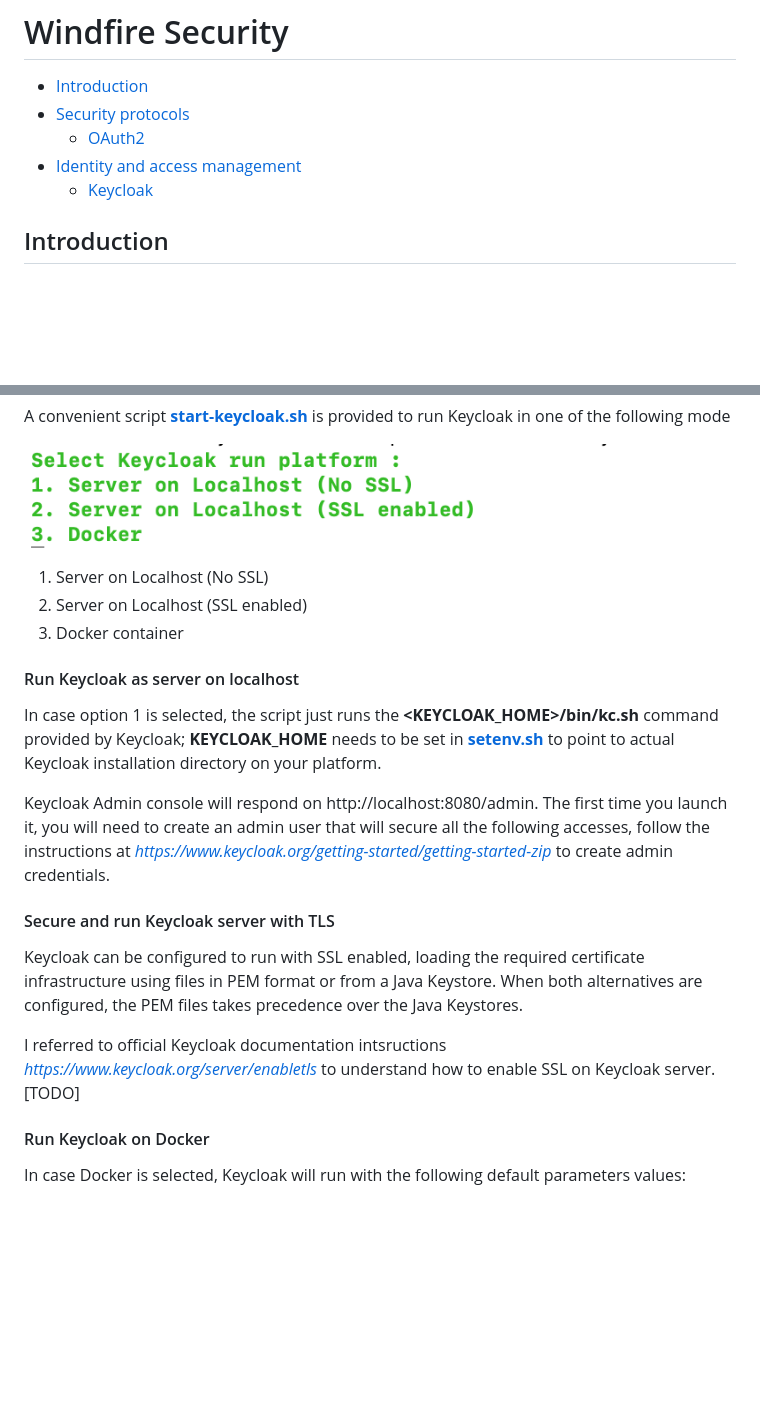
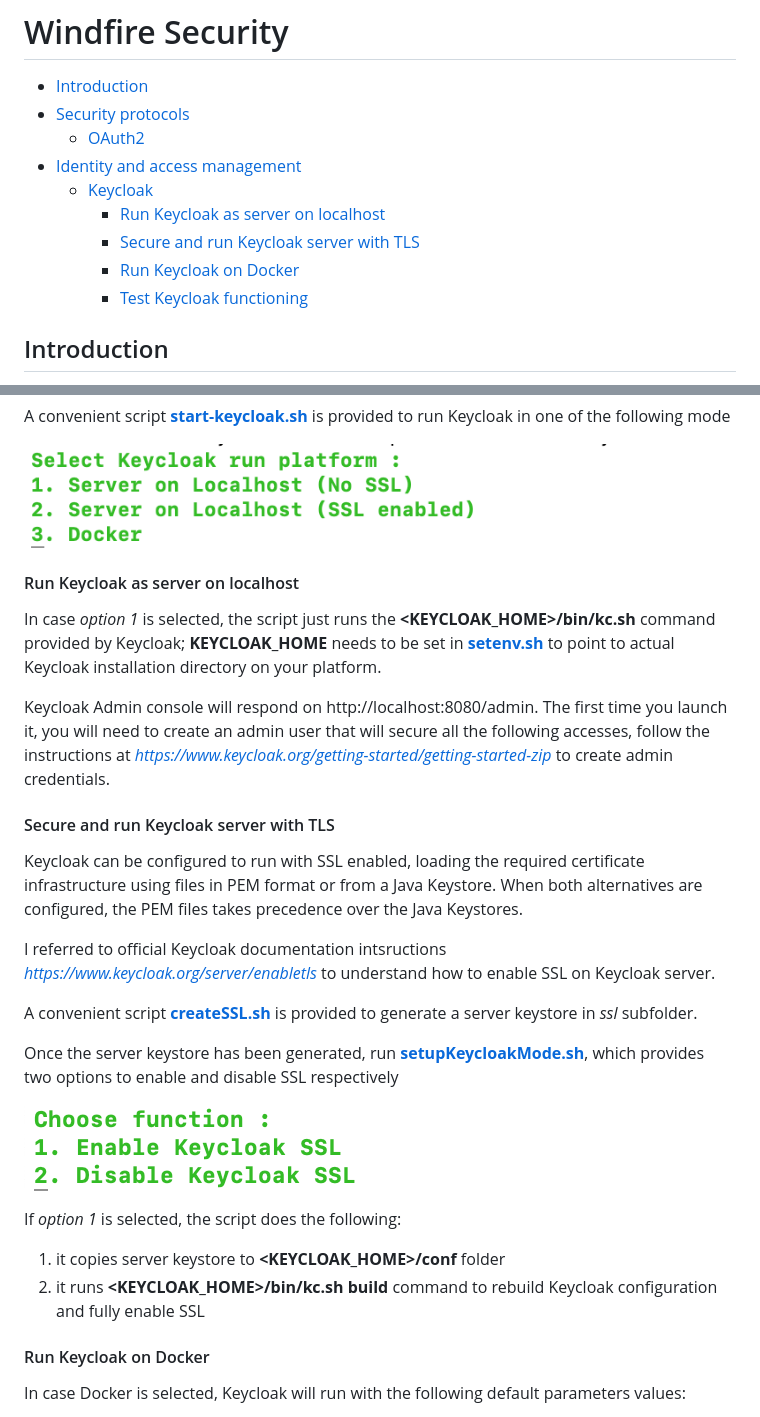
Before and after one commit to robipozzi/windfire-security, a Markdown page: README.md, 2 parts joined by grey strips. Rendered like a GitHub page; pictures changed too: img/Select_enable_disable_SSL.png (added); blank space fills up the shorter version.

```diff
--- a/README.md
+++ b/README.md
@@ -4,6 +4,10 @@
     - [OAuth2](#OAuth2)
 - [Identity and access management](#identity-and-access-management)
     - [Keycloak](#Keycloak)
+        - [Run Keycloak as server on localhost](#run-keycloak-as-server-on-localhost)
+        - [Secure and run Keycloak server with TLS](#secure-and-run-keycloak-server-with-tls)
+        - [Run Keycloak on Docker](#run-keycloak-on-docker)
+        - [Test Keycloak functioning](#test-keycloak-functioning)
 
 ## Introduction
 This repository contains code, scripts and various artifacts related to security implementation for Windfire applications.
@@ -52,12 +56,8 @@ A convenient script **[start-keycloak.sh](keycloak/start-keycloak.sh)** is provi
 
 ![](img/Select_how_to_run_keycloak.png)
 
-1. Server on Localhost (No SSL)
-2. Server on Localhost (SSL enabled)
-3. Docker container
-
 #### Run Keycloak as server on localhost
-In case option 1 is selected, the script just runs the **<KEYCLOAK_HOME>/bin/kc.sh** command provided by Keycloak; **KEYCLOAK_HOME** needs to be set in **[setenv.sh](setenv.sh)** to point to actual Keycloak installation directory on your platform.
+In case *option 1* is selected, the script just runs the **<KEYCLOAK_HOME>/bin/kc.sh** command provided by Keycloak; **KEYCLOAK_HOME** needs to be set in **[setenv.sh](setenv.sh)** to point to actual Keycloak installation directory on your platform.
 
 Keycloak Admin console will respond on http://localhost:8080/admin. The first time you launch it, you will need to create an admin user that will secure all the following accesses, follow the instructions at *https://www.keycloak.org/getting-started/getting-started-zip* to create admin credentials.
 
@@ -65,9 +65,17 @@ Keycloak Admin console will respond on http://localhost:8080/admin. The first ti
 Keycloak can be configured to run with SSL enabled, loading the required certificate infrastructure using files in PEM format or from a Java Keystore. When both alternatives are configured, the PEM files takes precedence over the Java Keystores.
 
 I referred to official Keycloak documentation intsructions *https://www.keycloak.org/server/enabletls* to understand how to enable SSL on Keycloak server.
-[TODO]
 
+A convenient script **[createSSL.sh](keycloak/security/createSSL.sh)** is provided to generate a server keystore in *ssl* subfolder.
 
+Once the server keystore has been generated, run **[setupKeycloakMode.sh](keycloak/setupKeycloakMode.sh)**, which provides two options to enable and disable SSL respectively
+
+![](img/Select_enable_disable_SSL.png)
+
+If *option 1* is selected, the script does the following:
+
+1. it copies server keystore to **<KEYCLOAK_HOME>/conf** folder
+2. it runs **<KEYCLOAK_HOME>/bin/kc.sh build** command to rebuild Keycloak configuration and fully enable SSL
 
 #### Run Keycloak on Docker
 In case Docker is selected, Keycloak will run with the following default parameters values:
```
